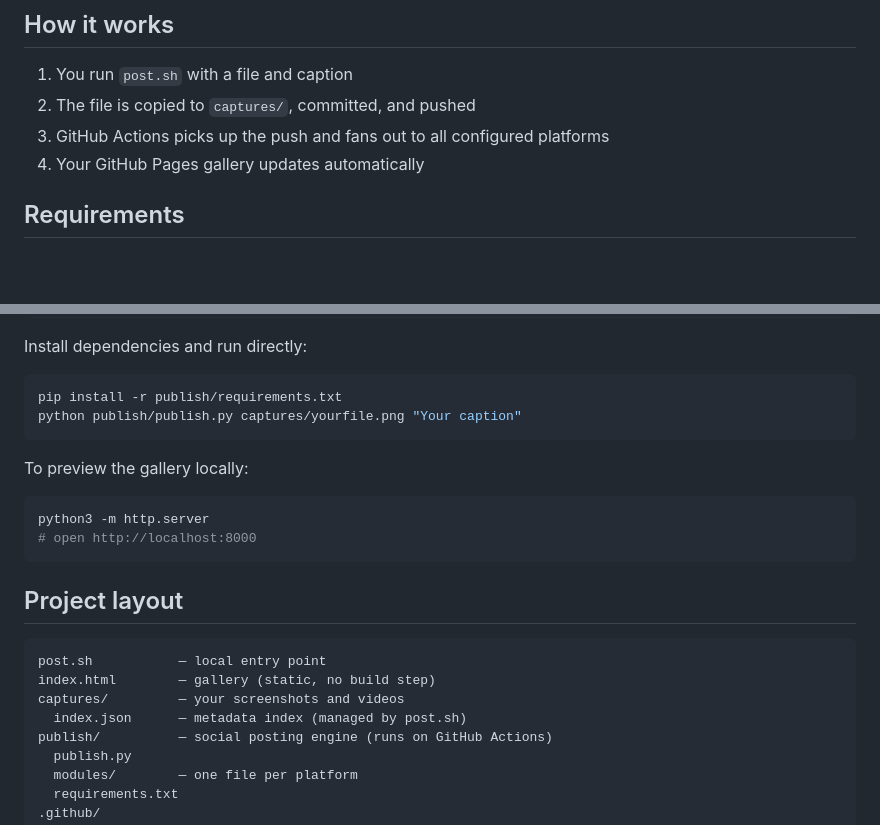
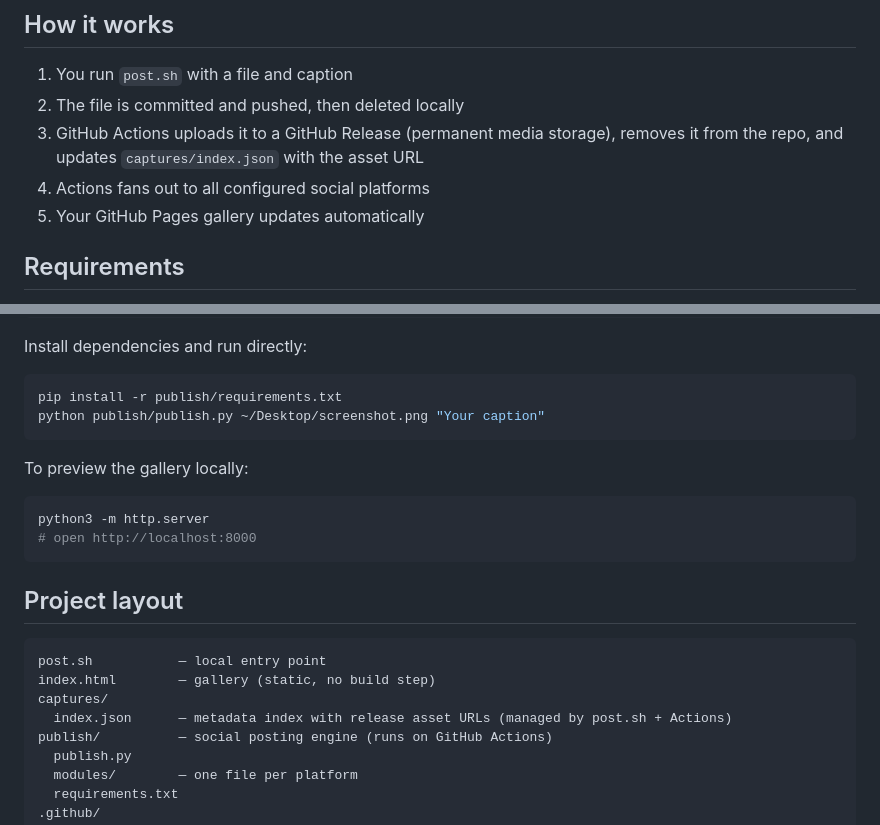
Before and after one commit to Langorithm/postgal, a Markdown page: README.md, 2 parts joined by grey strips. GitHub-like rendering; blank space fills up the shorter version.

Commit message:
Update README for release-based media storage

````diff
--- a/README.md
+++ b/README.md
@@ -5,9 +5,10 @@ A minimal pipeline for sharing gamedev progress. Run one command — it commits
 ## How it works
 
 1. You run `post.sh` with a file and caption
-2. The file is copied to `captures/`, committed, and pushed
-3. GitHub Actions picks up the push and fans out to all configured platforms
-4. Your GitHub Pages gallery updates automatically
+2. The file is committed and pushed, then deleted locally
+3. GitHub Actions uploads it to a GitHub Release (permanent media storage), removes it from the repo, and updates `captures/index.json` with the asset URL
+4. Actions fans out to all configured social platforms
+5. Your GitHub Pages gallery updates automatically
 
 ## Requirements
 
@@ -103,7 +104,7 @@ Install dependencies and run directly:
 
 ```sh
 pip install -r publish/requirements.txt
-python publish/publish.py captures/yourfile.png "Your caption"
+python publish/publish.py ~/Desktop/screenshot.png "Your caption"
 ```
 
 To preview the gallery locally:
@@ -118,8 +119,8 @@ python3 -m http.server
 ```
 post.sh           — local entry point
 index.html        — gallery (static, no build step)
-captures/         — your screenshots and videos
-  index.json      — metadata index (managed by post.sh)
+captures/
+  index.json      — metadata index with release asset URLs (managed by post.sh + Actions)
 publish/          — social posting engine (runs on GitHub Actions)
   publish.py
   modules/        — one file per platform
````
